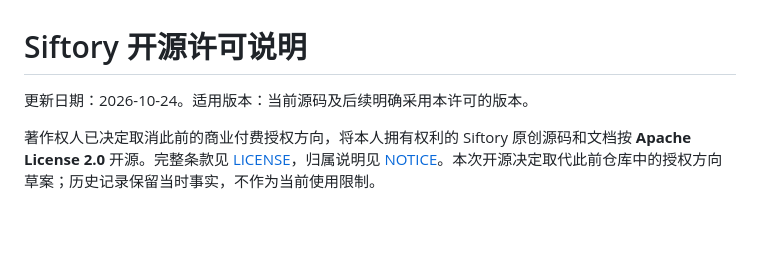
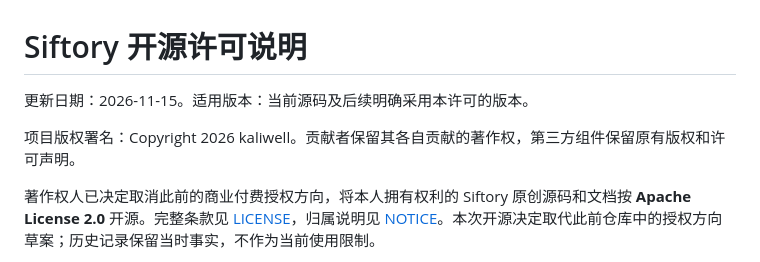
Before and after one commit to kaliwell/Siftory, a Markdown page: SOURCE_AVAILABILITY.md, the part around the change. Drawn GitHub-style; blank space fills up the shorter version.

```diff
--- a/SOURCE_AVAILABILITY.md
+++ b/SOURCE_AVAILABILITY.md
@@ -1,6 +1,8 @@
 # Siftory 开源许可说明
 
-更新日期：2026-10-24。适用版本：当前源码及后续明确采用本许可的版本。
+更新日期：2026-11-15。适用版本：当前源码及后续明确采用本许可的版本。
+
+项目版权署名：Copyright 2026 kaliwell。贡献者保留其各自贡献的著作权，第三方组件保留原有版权和许可声明。
 
 著作权人已决定取消此前的商业付费授权方向，将本人拥有权利的 Siftory 原创源码和文档按 **Apache License 2.0** 开源。完整条款见 [LICENSE](LICENSE)，归属说明见 [NOTICE](NOTICE)。本次开源决定取代此前仓库中的授权方向草案；历史记录保留当时事实，不作为当前使用限制。
 
```
Also changed, not shown: README.md (+57 -32 lines), docs/current/2026-11-14-alpha33-image-search-workflow.md (added, +30 -0 lines), docs/current/2026-11-14-image-search-cold-start-diagnostics.md (added, +54 -0 lines), legal/end-user-terms/OPEN_SOURCE.md (+2 -0 lines), docs/assets/screenshots/alpha33-image-search.png (added), docs/assets/screenshots/alpha33-library-preparation.png (added), 5 other files.
